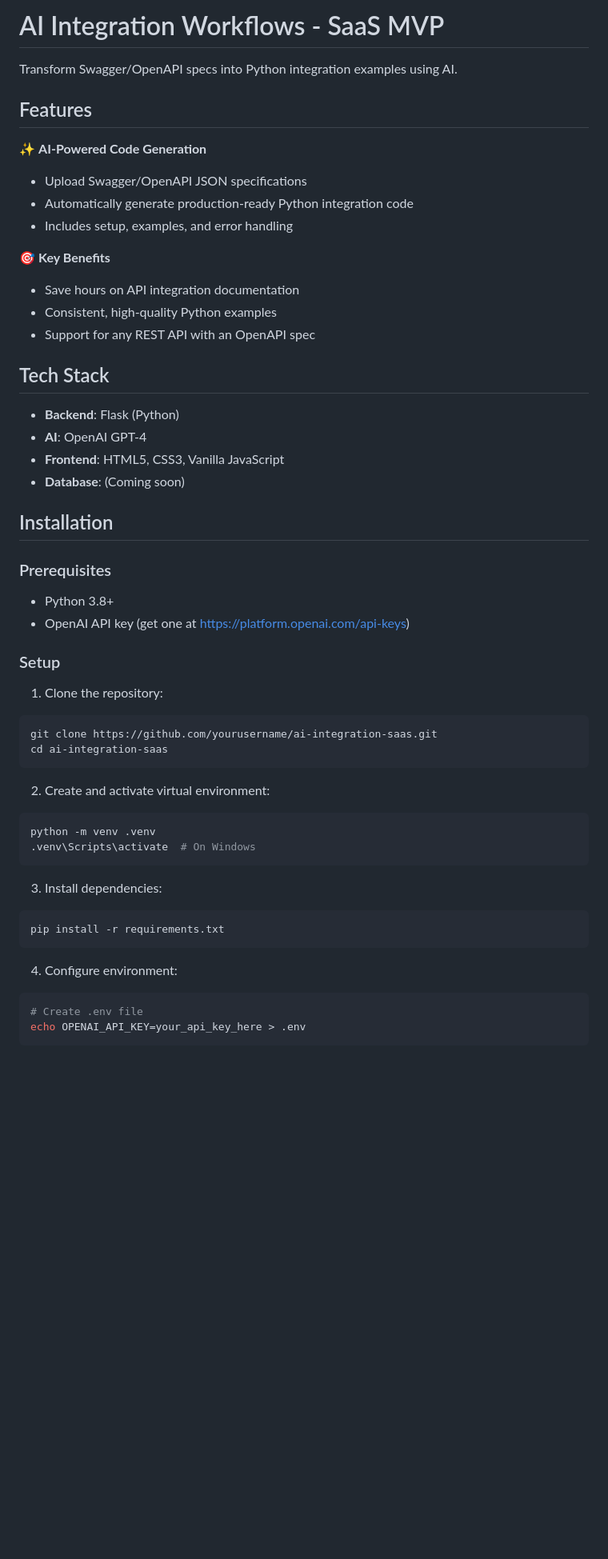
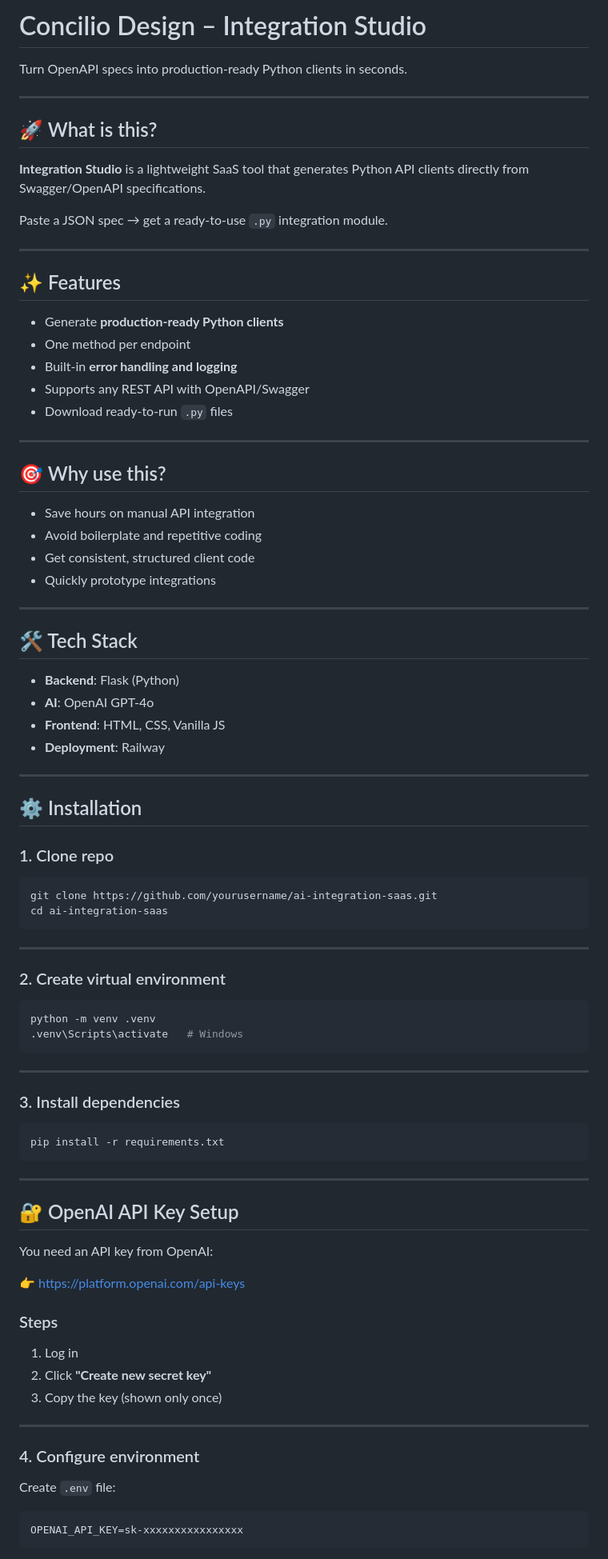
Before and after one commit to joacar999/integration-saas, a Markdown page: README.md, the part around one of its changes. Shown at 80% size. Drawn GitHub-style; blank space fills up the shorter version.

Commit message:
enhanced README.md

````diff
--- a/README.md
+++ b/README.md
@@ -1,54 +1,92 @@
-# AI Integration Workflows - SaaS MVP
+# Concilio Design – Integration Studio
 
-Transform Swagger/OpenAPI specs into Python integration examples using AI.
+Turn OpenAPI specs into production-ready Python clients in seconds.
 
-## Features
+---
 
-✨ **AI-Powered Code Generation**
-- Upload Swagger/OpenAPI JSON specifications
-- Automatically generate production-ready Python integration code
-- Includes setup, examples, and error handling
+## 🚀 What is this?
 
-🎯 **Key Benefits**
-- Save hours on API integration documentation
-- Consistent, high-quality Python examples
-- Support for any REST API with an OpenAPI spec
+**Integration Studio** is a lightweight SaaS tool that generates Python API clients directly from Swagger/OpenAPI specifications.
 
-## Tech Stack
+Paste a JSON spec → get a ready-to-use `.py` integration module.
 
-- **Backend**: Flask (Python)
-- **AI**: OpenAI GPT-4
-- **Frontend**: HTML5, CSS3, Vanilla JavaScript
-- **Database**: (Coming soon)
+---
 
-## Installation
+## ✨ Features
 
-### Prerequisites
-- Python 3.8+
-- OpenAI API key (get one at https://platform.openai.com/api-keys)
+* Generate **production-ready Python clients**
+* One method per endpoint
+* Built-in **error handling and logging**
+* Supports any REST API with OpenAPI/Swagger
+* Download ready-to-run `.py` files
 
-### Setup
+---
 
-1. Clone the repository:
+## 🎯 Why use this?
+
+* Save hours on manual API integration
+* Avoid boilerplate and repetitive coding
+* Get consistent, structured client code
+* Quickly prototype integrations
+
+---
+
+## 🛠 Tech Stack
+
+* **Backend**: Flask (Python)
+* **AI**: OpenAI GPT-4o
+* **Frontend**: HTML, CSS, Vanilla JS
+* **Deployment**: Railway
+
+---
+
+## ⚙️ Installation
+
+### 1. Clone repo
+
 ```bash
 git clone https://github.com/yourusername/ai-integration-saas.git
 cd ai-integration-saas
 ```
 
-2. Create and activate virtual environment:
+---
+
+### 2. Create virtual environment
+
 ```bash
 python -m venv .venv
-.venv\Scripts\activate  # On Windows
+.venv\Scripts\activate   # Windows
 ```
 
-3. Install dependencies:
+---
+
+### 3. Install dependencies
+
 ```bash
 pip install -r requirements.txt
 ```
 
-4. Configure environment:
-```bash
-# Create .env file
-echo OPENAI_API_KEY=your_api_key_here > .env
+---
+
+## 🔐 OpenAI API Key Setup
+
+You need an API key from OpenAI:
+
+👉 https://platform.openai.com/api-keys
+
+### Steps
+
+1. Log in
+2. Click **"Create new secret key"**
+3. Copy the key (shown only once)
+
+---
+
+### 4. Configure environment
+
+Create `.env` file:
+
+```env
+OPENAI_API_KEY=sk-xxxxxxxxxxxxxxxx
 ```
 
````
Also changed, not shown: other parts of README.md (+105 -62 lines).
